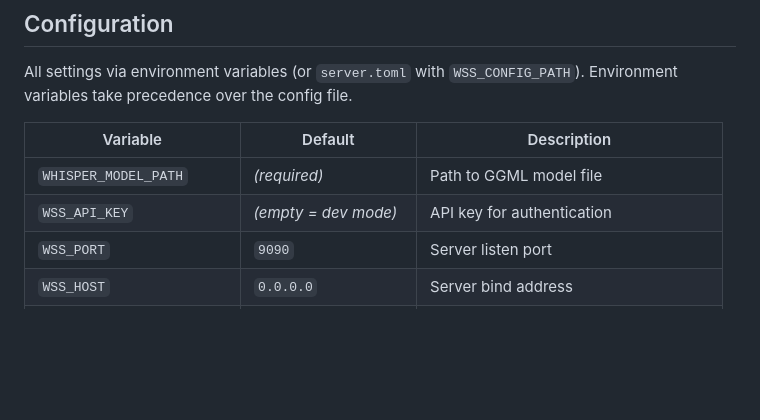
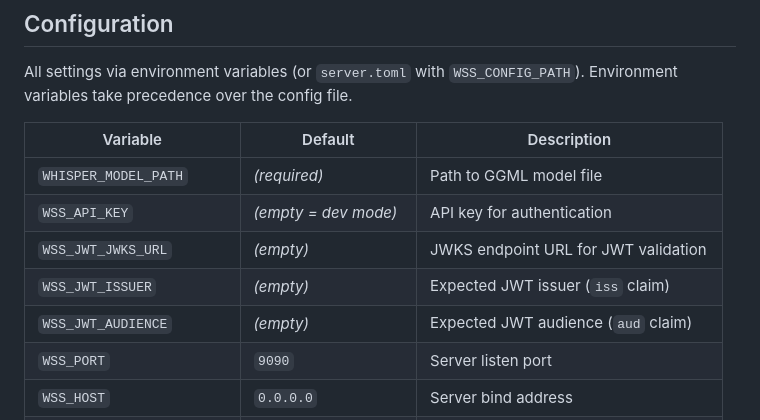
Before and after one commit to vbomfim/openasr, a Markdown page: README.md, the part around one of its changes. Rendered like a GitHub page; blank space fills up the shorter version.

```diff
--- a/README.md
+++ b/README.md
@@ -614,6 +664,9 @@ All settings via environment variables (or `server.toml` with `WSS_CONFIG_PATH`)
 |----------|---------|-------------|
 | `WHISPER_MODEL_PATH` | *(required)* | Path to GGML model file |
 | `WSS_API_KEY` | *(empty = dev mode)* | API key for authentication |
+| `WSS_JWT_JWKS_URL` | *(empty)* | JWKS endpoint URL for JWT validation |
+| `WSS_JWT_ISSUER` | *(empty)* | Expected JWT issuer (`iss` claim) |
+| `WSS_JWT_AUDIENCE` | *(empty)* | Expected JWT audience (`aud` claim) |
 | `WSS_PORT` | `9090` | Server listen port |
 | `WSS_HOST` | `0.0.0.0` | Server bind address |
 | `WSS_MAX_SESSIONS` | `20` | Maximum concurrent sessions |
```
Also changed, not shown: other parts of README.md (+50 -0 lines).
